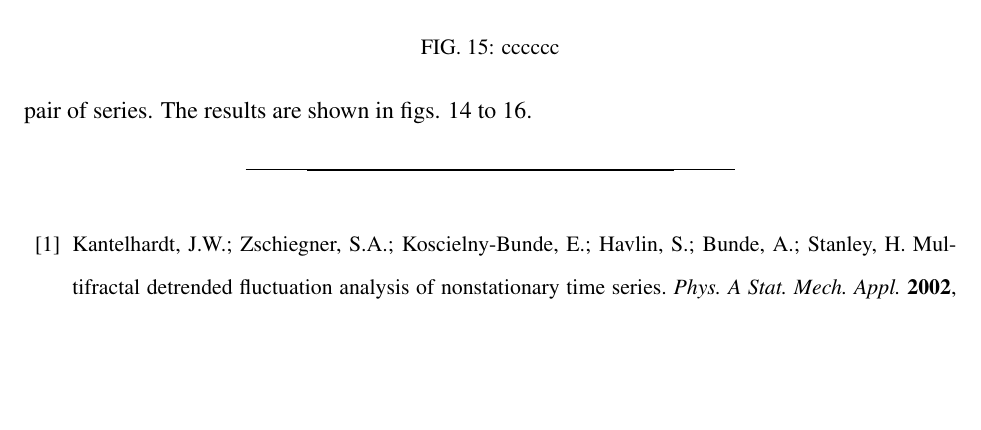
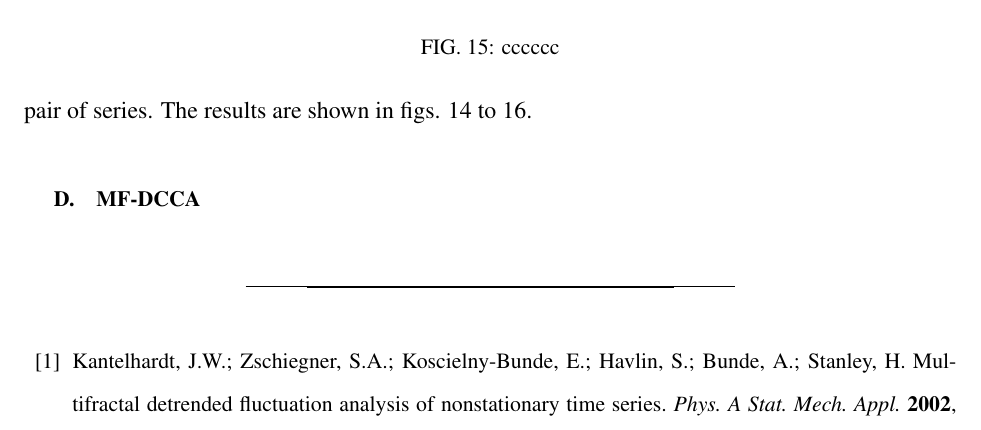
Before and after one commit to sebasjaro/MFDFAX, a LaTeX paper (article/stations.tex): part of page 18 of 21, cut so that both start at the same text, the shorter picture padded with empty space. Compiled offline with pdfLaTeX.

Commit message:
graficos DCCA

```diff
--- a/article/stations.tex
+++ b/article/stations.tex
@@ -438,7 +438,8 @@ We continued our analysis by applying the DCCA method described in the previous
 \end{figure}
 
 
-
+\subsection{MF-DCCA}
+\label{results_mfdcca}
 
 \begin{thebibliography}{99}
 \bibitem{Kantelhardt}
```
Also changed, not shown: article/stations.pdf.
